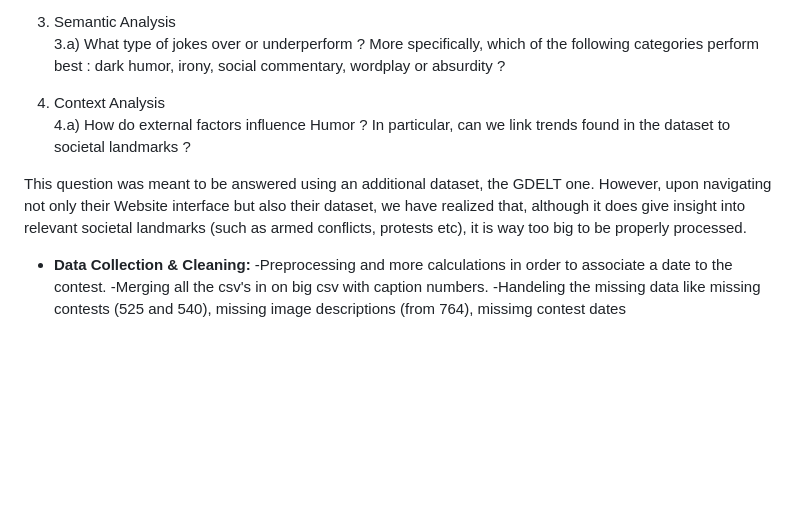
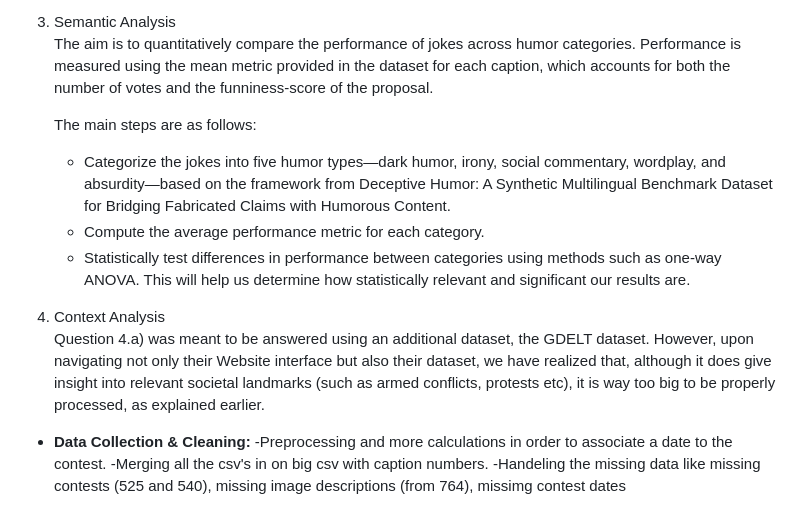
Before and after one commit to epfl-ada/ada-2025-project-json-derulo, a Markdown page: src/Milestone_P2/P2_README.md, the part around one of its changes. Drawn GitHub-style; blank space fills up the shorter version.

```diff
--- a/src/Milestone_P2/P2_README.md
+++ b/src/Milestone_P2/P2_README.md
@@ -76,13 +83,15 @@ After these pre-processing steps, here are the respective methods used to tackle
 
 3. Semantic Analysis <br>
-   3.a) What type of jokes over or underperform ? More specifically, which of the following categories perform best : dark humor, irony, social commentary, wordplay or absurdity ?
+   The aim is to quantitatively compare the performance of jokes across humor categories.
+   Performance is measured using the mean metric provided in the dataset for each caption, which accounts for both the number of votes and the funniness-score of the proposal.
+
+   The main steps are as follows:
+   - Categorize the jokes into five humor types—dark humor, irony, social commentary, wordplay, and absurdity—based on the framework from Deceptive Humor: A Synthetic Multilingual Benchmark Dataset for Bridging Fabricated Claims with Humorous Content.
+   - Compute the average performance metric for each category.
+   - Statistically test differences in performance between categories using methods such as one-way ANOVA. This will help us determine how statistically relevant and significant our results are.
 
 4. Context Analysis<br>
-   4.a) How do external factors influence Humor ? In particular, can we link trends found in the dataset to societal landmarks ?
-
-<!-- Mettre une funiness analysis for images => justifier pourquoi certaine images ou + ou - de votes que d'autres. -->
-
-This question was meant to be answered using an additional dataset, the GDELT one. However, upon navigating not only their Website interface but also their dataset, we have realized that, although it does give insight into relevant societal landmarks (such as armed conflicts, protests etc), it is way too big to be properly processed.
+   Question 4.a) was meant to be answered using an additional dataset, the GDELT dataset. However, upon navigating not only their Website interface but also their dataset, we have realized that, although it does give insight into relevant societal landmarks (such as armed conflicts, protests etc), it is way too big to be properly processed, as explained earlier.
 
 - **Data Collection & Cleaning:**
  -Preprocessing and more calculations in order to associate a date to the contest.
```
Also changed, not shown: other parts of src/Milestone_P2/P2_README.md (+30 -23 lines).
